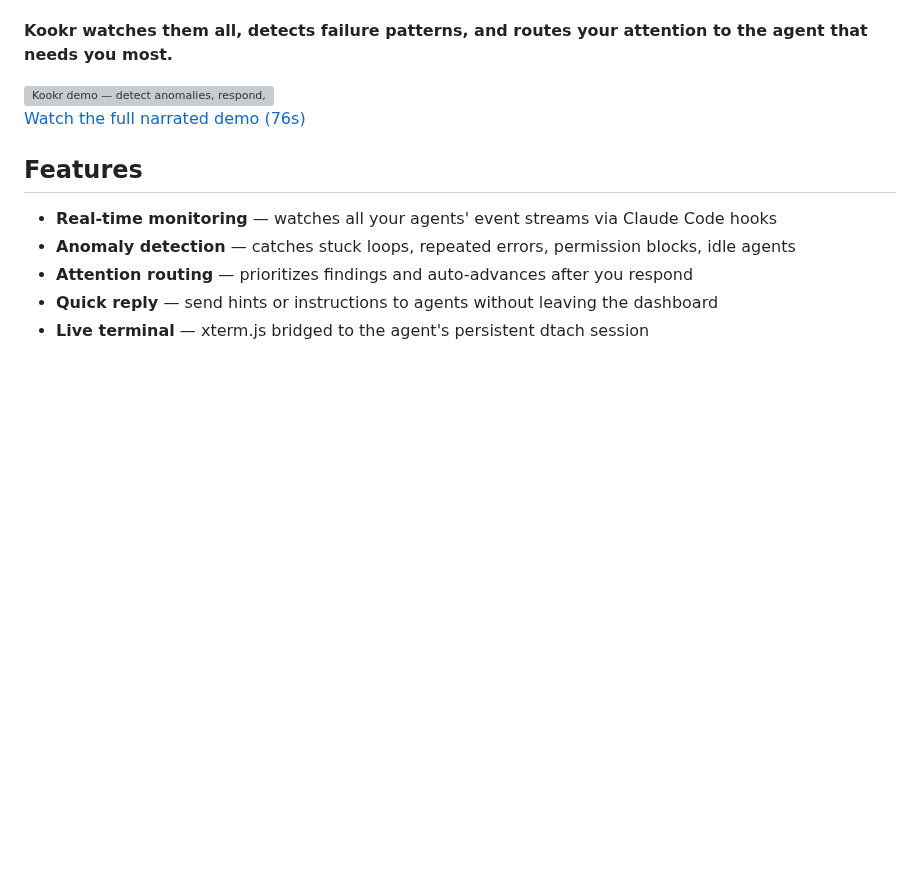
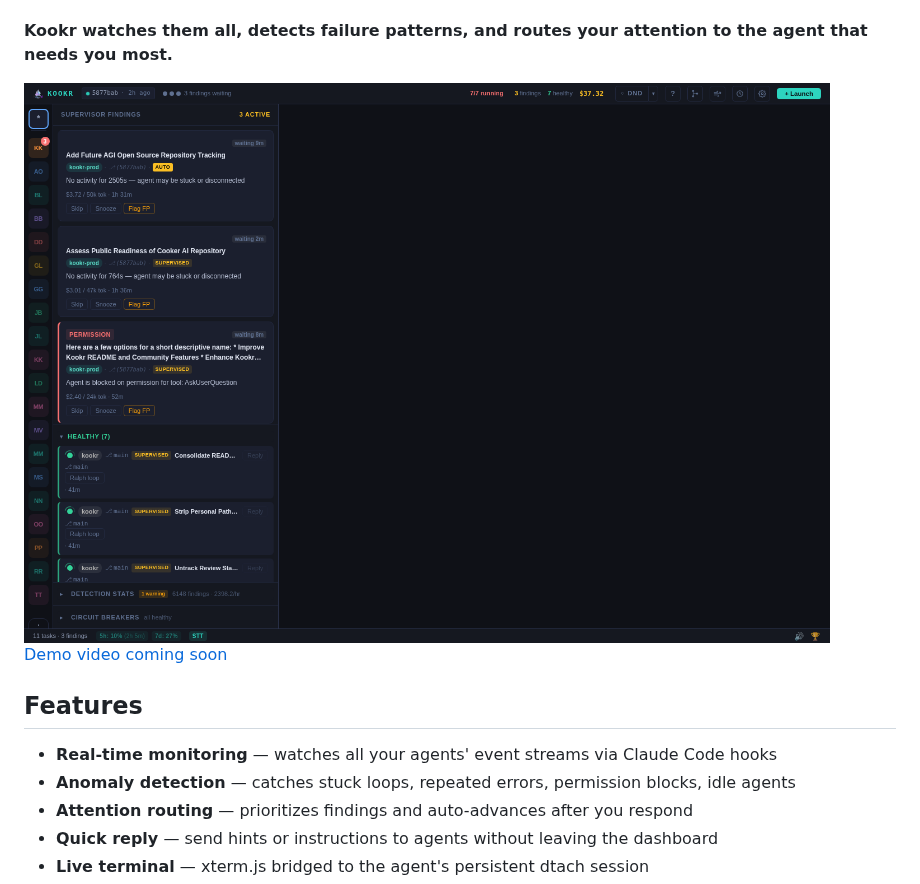
Before and after one commit to kookr-ai/kookr, a Markdown page: README.md, the part around the change. Drawn GitHub-style; pictures changed too: assets/branding/derived/kookr-screenshot.png (added); blank space fills up the shorter version; grey boxes are pictures that could not be loaded.

Commit message:
docs(readme): replace broken demo asset with static screenshot (#85)

```diff
--- a/README.md
+++ b/README.md
@@ -16,9 +16,9 @@ You run 5 Claude Code agents in parallel. One silently loops on the same failing
 
 **Kookr watches them all, detects failure patterns, and routes your attention to the agent that needs you most.**
 
-<img src="demo/assets/kookr-demo.gif" alt="Kookr demo — detect anomalies, respond, auto-advance" width="960" />
+<img src="assets/branding/derived/kookr-screenshot.png" alt="Kookr dashboard — detect anomalies, respond, auto-advance" width="960" />
 
-[Watch the full narrated demo (76s)](https://github.com/kookr-ai/kookr/releases/download/demo-v1/kookr-demo.webm)
+[Demo video coming soon](https://github.com/kookr-ai/kookr/issues/100)
 
 ## Features
 
```
